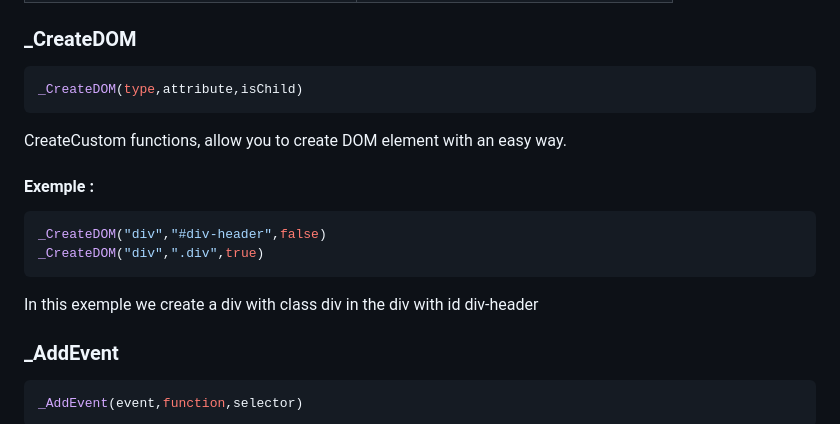
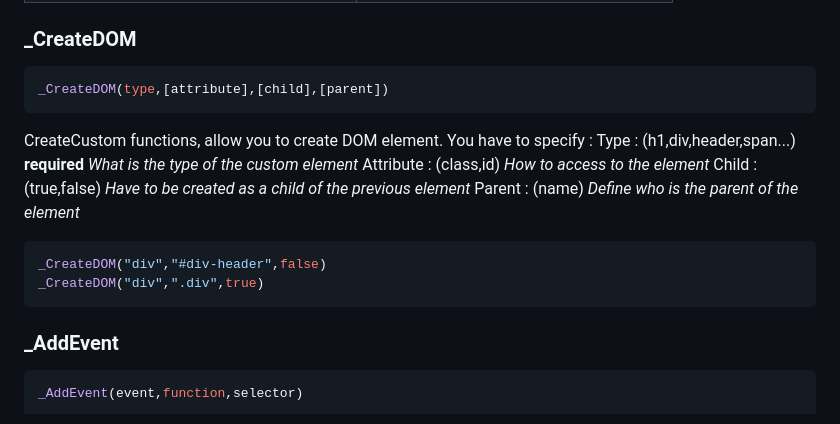
Before and after one commit to Ulrik-git/Mini-Framework, a Markdown page: README.md, the part around the change. GitHub-like rendering.

Commit message:
update board

````diff
--- a/README.md
+++ b/README.md
@@ -37,19 +37,25 @@ To learn about method and functions, read the documentation.
 ### _CreateDOM
 
 ```js
-_CreateDOM(type,attribute,isChild)
+_CreateDOM(type,[attribute],[child],[parent])
 ```
 
-CreateCustom functions, allow you to create DOM element with an easy way.
+CreateCustom functions, allow you to create DOM element.
+You have to specify :
+    Type : (h1,div,header,span...) **required**
+    *What is the type of the custom element*
+    Attribute : (class,id)
+    *How to access to the element*
+    Child : (true,false)
+    *Have to be created as a child of the previous element*
+    Parent : (name)
+    *Define who is the parent of the element*
 
-#### Exemple :
 
 ```js
 _CreateDOM("div","#div-header",false)
 _CreateDOM("div",".div",true)
 ```
-
-In this exemple we create a div with class div in the div with id div-header
 
 ### _AddEvent
 
````
